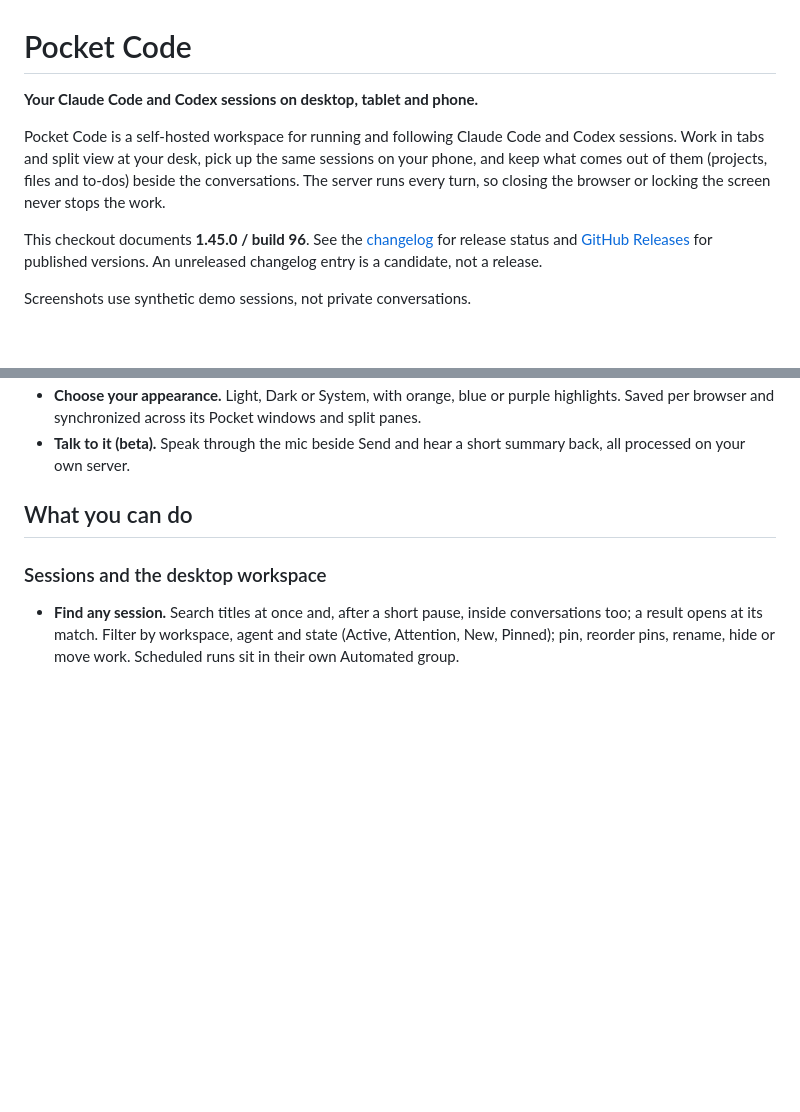
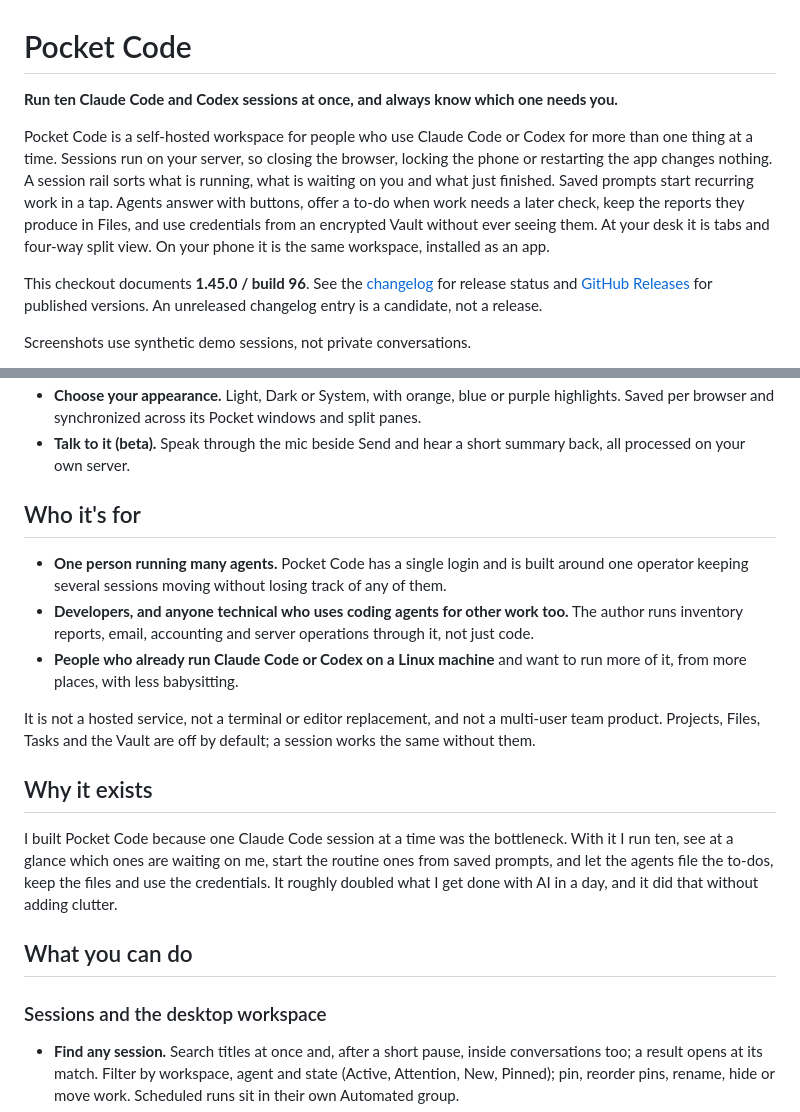
Before and after one commit to bbesner/pocket-code, a Markdown page: README.md, 2 parts joined by grey strips. GitHub-like rendering; blank space fills up the shorter version.

Commit message:
Docs: say who Pocket Code is for and what it is now
- README: opening pitch is running many sessions at once and knowing which
  one needs you, not "sessions on every screen". New "Who it's for" (one
  operator, developers and technical people who use agents for more than
  code, already running Claude Code or Codex on Linux; not hosted, not a
  team product) and "Why it exists" in the author's voice.
- PRODUCT.md: the same audience, so contributors design for the audience
  the README promises.

Co-Authored-By: Claude Fable 5.1 <noreply@anthropic.com>

```diff
--- a/README.md
+++ b/README.md
@@ -1,12 +1,15 @@
 # Pocket Code
 
-**Your Claude Code and Codex sessions on desktop, tablet and phone.**
+**Run ten Claude Code and Codex sessions at once, and always know which one needs you.**
 
-Pocket Code is a self-hosted workspace for running and following Claude Code and Codex
-sessions. Work in tabs and split view at your desk, pick up the same sessions on your
-phone, and keep what comes out of them (projects, files and to-dos) beside the
-conversations. The server runs every turn, so closing the browser or locking the screen
-never stops the work.
+Pocket Code is a self-hosted workspace for people who use Claude Code or Codex for more
+than one thing at a time. Sessions run on your server, so closing the browser, locking the
+phone or restarting the app changes nothing. A session rail sorts what is running, what is
+waiting on you and what just finished. Saved prompts start recurring work in a tap. Agents
+answer with buttons, offer a to-do when work needs a later check, keep the reports they
+produce in Files, and use credentials from an encrypted Vault without ever seeing them.
+At your desk it is tabs and four-way split view. On your phone it is the same workspace,
+installed as an app.
 
 This checkout documents **1.45.0 / build 96**. See the [changelog](CHANGELOG.md) for
 release status and [GitHub Releases](https://github.com/bbesner/pocket-code/releases)
@@ -85,6 +88,26 @@ the same way, through commands and skills that ship with Pocket.
   highlights. Saved per browser and synchronized across its Pocket windows and split panes.
 - **Talk to it (beta).** Speak through the mic beside Send and hear a short summary back,
   all processed on your own server.
+
+## Who it's for
+
+- **One person running many agents.** Pocket Code has a single login and is built around one
+  operator keeping several sessions moving without losing track of any of them.
+- **Developers, and anyone technical who uses coding agents for other work too.** The author
+  runs inventory reports, email, accounting and server operations through it, not just code.
+- **People who already run Claude Code or Codex on a Linux machine** and want to run more of
+  it, from more places, with less babysitting.
+
+It is not a hosted service, not a terminal or editor replacement, and not a multi-user team
+product. Projects, Files, Tasks and the Vault are off by default; a session works the same
+without them.
+
+## Why it exists
+
+I built Pocket Code because one Claude Code session at a time was the bottleneck. With it I
+run ten, see at a glance which ones are waiting on me, start the routine ones from saved
+prompts, and let the agents file the to-dos, keep the files and use the credentials. It
+roughly doubled what I get done with AI in a day, and it did that without adding clutter.
 
 ## What you can do
 
```
Also changed, not shown: PRODUCT.md (+6 -4 lines).
